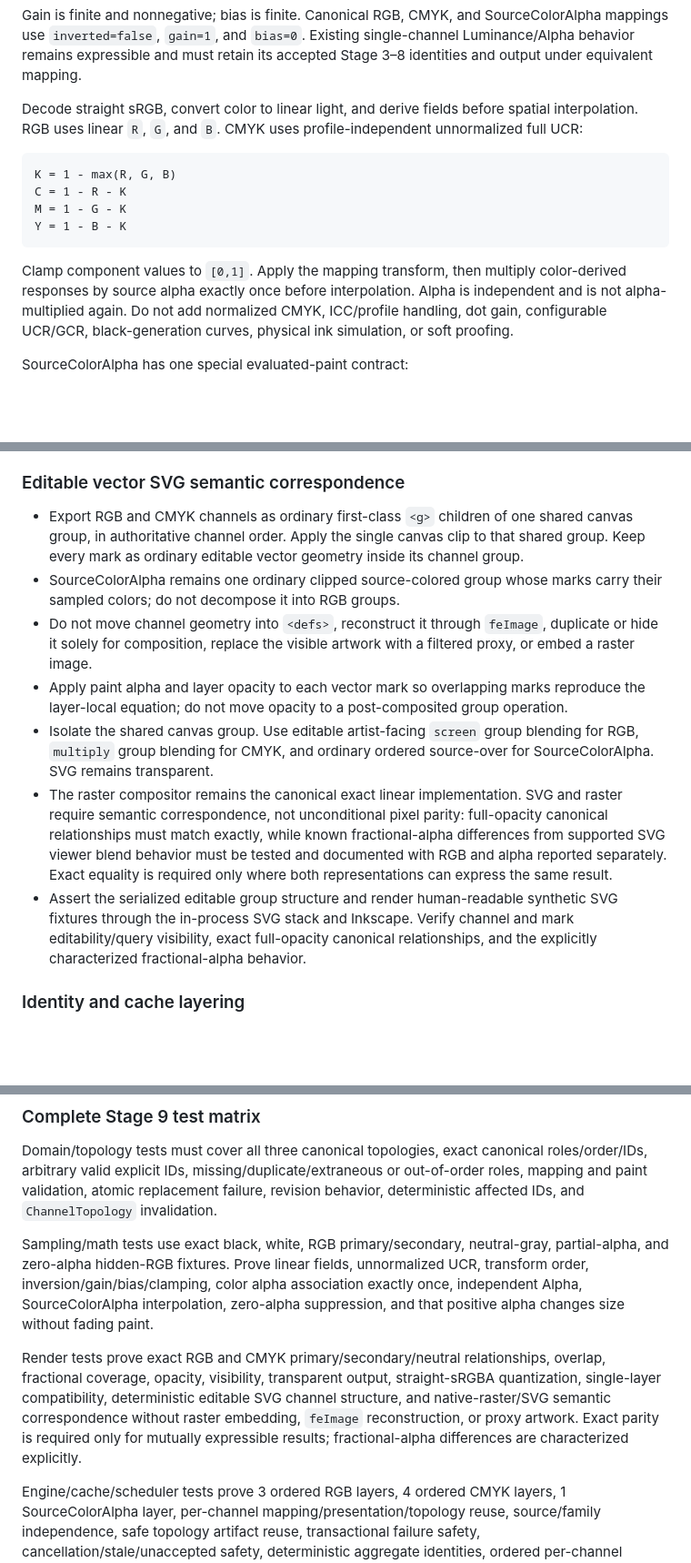
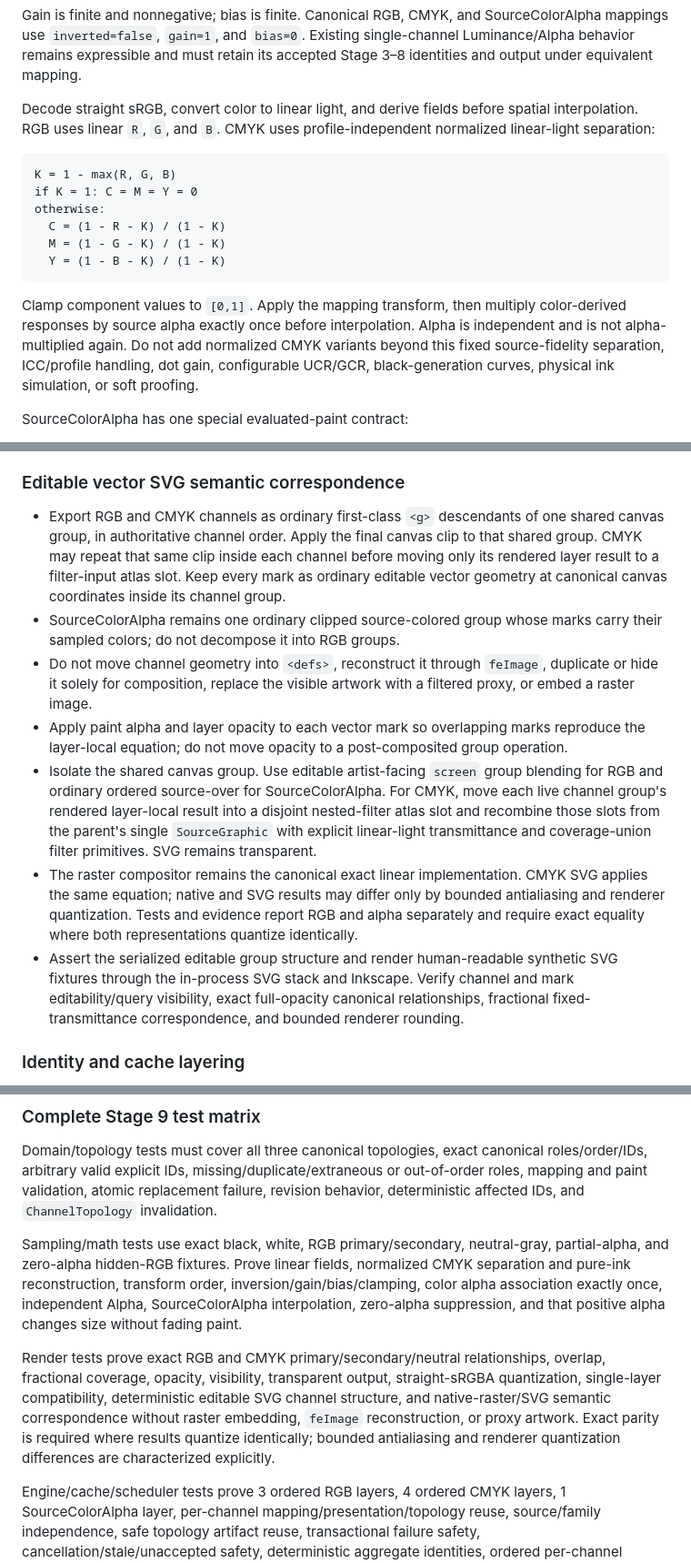
Before and after one commit to ricperry/Toniator, a Markdown page: docs/GREENFIELD_REWRITE_PLAN.md, 3 parts joined by grey strips. Shown at 91% size. Drawn GitHub-style; blank space fills up the shorter version.

````diff
--- a/docs/GREENFIELD_REWRITE_PLAN.md
+++ b/docs/GREENFIELD_REWRITE_PLAN.md
@@ -621,20 +627,23 @@ retain its accepted Stage 3–8 identities and output under equivalent mapping.
 
 Decode straight sRGB, convert color to linear light, and derive fields before
 spatial interpolation. RGB uses linear `R`, `G`, and `B`. CMYK uses
-profile-independent unnormalized full UCR:
+profile-independent normalized linear-light separation:
 
 ```text
 K = 1 - max(R, G, B)
-C = 1 - R - K
-M = 1 - G - K
-Y = 1 - B - K
+if K = 1: C = M = Y = 0
+otherwise:
+  C = (1 - R - K) / (1 - K)
+  M = (1 - G - K) / (1 - K)
+  Y = (1 - B - K) / (1 - K)
 ```
 
 Clamp component values to `[0,1]`. Apply the mapping transform, then multiply
 color-derived responses by source alpha exactly once before interpolation.
 Alpha is independent and is not alpha-multiplied again. Do not add normalized
-CMYK, ICC/profile handling, dot gain, configurable UCR/GCR, black-generation
-curves, physical ink simulation, or soft proofing.
+CMYK variants beyond this fixed source-fidelity separation, ICC/profile
+handling, dot gain, configurable UCR/GCR, black-generation curves, physical
+ink simulation, or soft proofing.
 
 SourceColorAlpha has one special evaluated-paint contract:
 
@@ -727,10 +736,12 @@ after this transparent scene result as a final consumer operation.
 
 ### Editable vector SVG semantic correspondence
 
-- Export RGB and CMYK channels as ordinary first-class `<g>` children of one
-  shared canvas group, in authoritative channel order. Apply the single canvas
-  clip to that shared group. Keep every mark as ordinary editable vector
-  geometry inside its channel group.
+- Export RGB and CMYK channels as ordinary first-class `<g>` descendants of one
+  shared canvas group, in authoritative channel order. Apply the final canvas
+  clip to that shared group. CMYK may repeat that same clip inside each channel
+  before moving only its rendered layer result to a filter-input atlas slot.
+  Keep every mark as ordinary editable vector geometry at canonical canvas
+  coordinates inside its channel group.
 - SourceColorAlpha remains one ordinary clipped source-colored group whose
   marks carry their sampled colors; do not decompose it into RGB groups.
 - Do not move channel geometry into `<defs>`, reconstruct it through `feImage`,
@@ -740,19 +751,21 @@ after this transparent scene result as a final consumer operation.
   reproduce the layer-local equation; do not move opacity to a post-composited
   group operation.
 - Isolate the shared canvas group. Use editable artist-facing `screen` group
-  blending for RGB, `multiply` group blending for CMYK, and ordinary ordered
-  source-over for SourceColorAlpha. SVG remains transparent.
+  blending for RGB and ordinary ordered source-over for SourceColorAlpha. For
+  CMYK, move each live channel group's rendered layer-local result into a
+  disjoint nested-filter atlas slot and recombine those slots from the parent's
+  single `SourceGraphic` with explicit linear-light transmittance and
+  coverage-union filter primitives. SVG remains transparent.
 - The raster compositor remains the canonical exact linear implementation.
-  SVG and raster require semantic correspondence, not unconditional pixel
-  parity: full-opacity canonical relationships must match exactly, while known
-  fractional-alpha differences from supported SVG viewer blend behavior must
-  be tested and documented with RGB and alpha reported separately. Exact
-  equality is required only where both representations can express the same
-  result.
+  CMYK SVG applies the same equation; native and SVG results may differ only by
+  bounded antialiasing and renderer quantization. Tests and evidence report RGB
+  and alpha separately and require exact equality where both representations
+  quantize identically.
 - Assert the serialized editable group structure and render human-readable
   synthetic SVG fixtures through the in-process SVG stack and Inkscape. Verify
   channel and mark editability/query visibility, exact full-opacity canonical
-  relationships, and the explicitly characterized fractional-alpha behavior.
+  relationships, fractional fixed-transmittance correspondence, and bounded
+  renderer rounding.
 
 ### Identity and cache layering
 
@@ -982,18 +996,18 @@ invalidation.
 
 Sampling/math tests use exact black, white, RGB primary/secondary, neutral-gray,
 partial-alpha, and zero-alpha hidden-RGB fixtures. Prove linear fields,
-unnormalized UCR, transform order, inversion/gain/bias/clamping, color alpha
-association exactly once, independent Alpha, SourceColorAlpha interpolation,
-zero-alpha suppression, and that positive alpha changes size without fading
-paint.
+normalized CMYK separation and pure-ink reconstruction, transform order,
+inversion/gain/bias/clamping, color alpha association exactly once, independent
+Alpha, SourceColorAlpha interpolation, zero-alpha suppression, and that
+positive alpha changes size without fading paint.
 
 Render tests prove exact RGB and CMYK primary/secondary/neutral relationships,
 overlap, fractional coverage, opacity, visibility, transparent output,
 straight-sRGBA quantization, single-layer compatibility, deterministic editable
 SVG channel structure, and native-raster/SVG semantic correspondence without
 raster embedding, `feImage` reconstruction, or proxy artwork. Exact parity is
-required only for mutually expressible results; fractional-alpha differences
-are characterized explicitly.
+required where results quantize identically; bounded antialiasing and renderer
+quantization differences are characterized explicitly.
 
 Engine/cache/scheduler tests prove 3 ordered RGB layers, 4 ordered CMYK layers,
 1 SourceColorAlpha layer, per-channel mapping/presentation/topology reuse,
````
Also changed, not shown: other parts of docs/GREENFIELD_REWRITE_PLAN.md (+18 -8 lines), ProgressTracker.md (+28 -2 lines), docs/STAGE_21B_PATTERN_WIZARD_AND_PERSONAL_LIBRARY_PLAN.md (+12 -1 lines).
